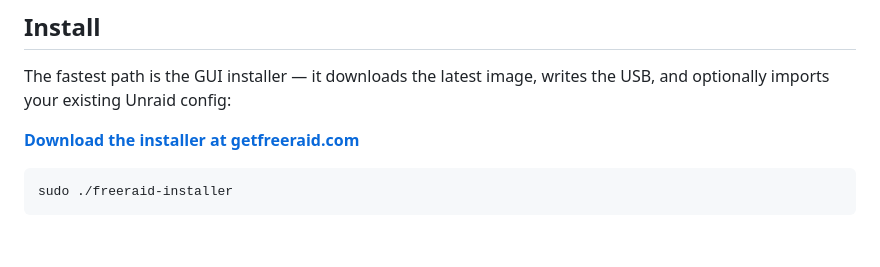
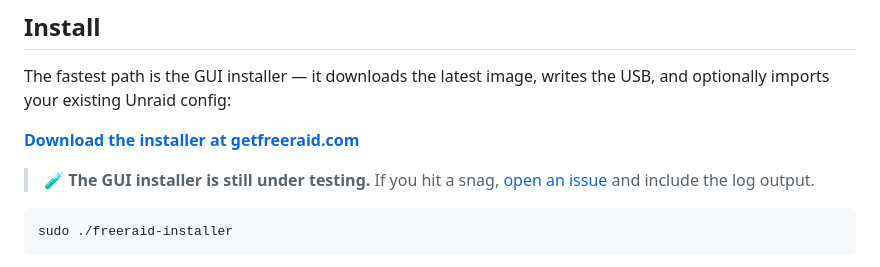
Before and after one commit to crucifix86/FreeRAID, a Markdown page: README.md, the part around the change. Drawn GitHub-style; blank space fills up the shorter version.

Commit message:
README: note GUI installer is still under testing

````diff
--- a/README.md
+++ b/README.md
@@ -15,6 +15,8 @@ Inspired by Unraid. Built on Debian 12 + Cockpit + SnapRAID + mergerfs.
 The fastest path is the GUI installer — it downloads the latest image, writes the USB, and optionally imports your existing Unraid config:
 
 **[Download the installer at getfreeraid.com](https://getfreeraid.com/download/)**
+
+> 🧪 **The GUI installer is still under testing.** If you hit a snag, [open an issue](https://github.com/crucifix86/FreeRAID/issues) and include the log output.
 
 ```bash
 sudo ./freeraid-installer
````
